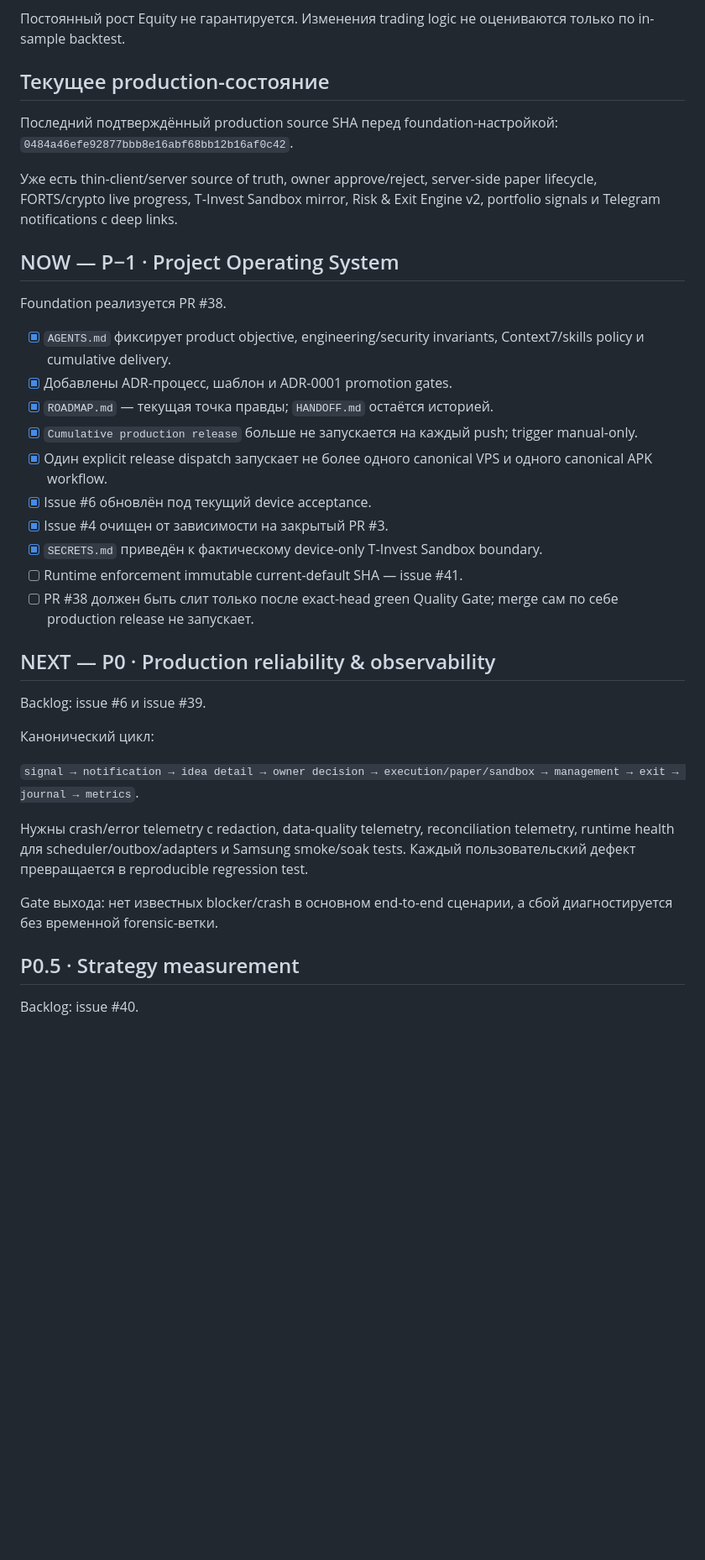
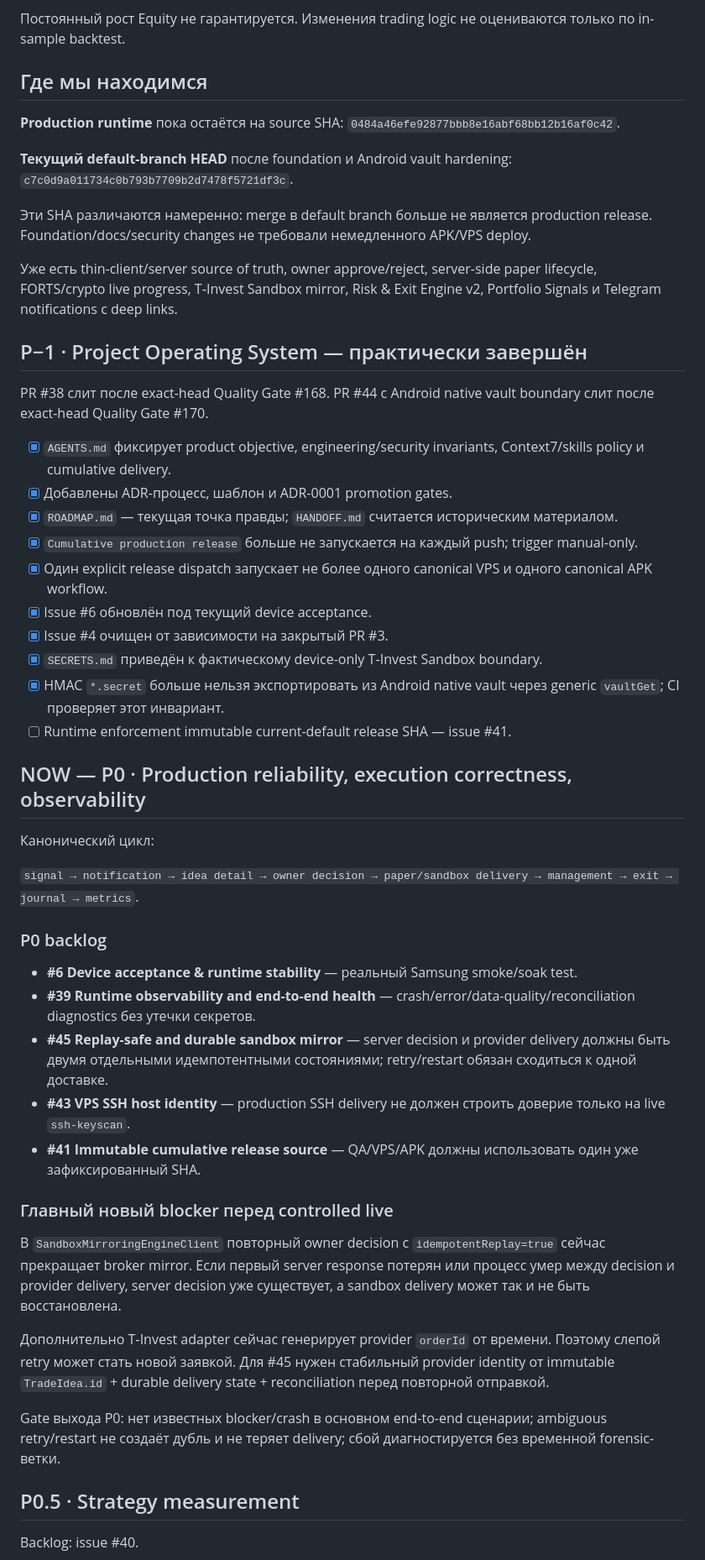
Before and after one commit to compas-psy/signalAI-mobileApp, a Markdown page: docs/ROADMAP.md, the part around the change. Shown at 84% size. Drawn GitHub-style; blank space fills up the shorter version.

Commit message:
docs: refresh roadmap after foundation merges

```diff
--- a/docs/ROADMAP.md
+++ b/docs/ROADMAP.md
@@ -8,39 +8,54 @@ SignalAI должен максимизировать долгосрочный р
 
 Постоянный рост Equity не гарантируется. Изменения trading logic не оцениваются только по in-sample backtest.
 
-## Текущее production-состояние
+## Где мы находимся
 
-Последний подтверждённый production source SHA перед foundation-настройкой:
+**Production runtime** пока остаётся на source SHA:
 `0484a46efe92877bbb8e16abf68bb12b16af0c42`.
 
-Уже есть thin-client/server source of truth, owner approve/reject, server-side paper lifecycle, FORTS/crypto live progress, T‑Invest Sandbox mirror, Risk & Exit Engine v2, portfolio signals и Telegram notifications с deep links.
+**Текущий default-branch HEAD** после foundation и Android vault hardening:
+`c7c0d9a011734c0b793b7709b2d7478f5721df3c`.
 
-## NOW — P−1 · Project Operating System
+Эти SHA различаются намеренно: merge в default branch больше не является production release. Foundation/docs/security changes не требовали немедленного APK/VPS deploy.
 
-Foundation реализуется PR #38.
+Уже есть thin-client/server source of truth, owner approve/reject, server-side paper lifecycle, FORTS/crypto live progress, T‑Invest Sandbox mirror, Risk & Exit Engine v2, Portfolio Signals и Telegram notifications с deep links.
+
+## P−1 · Project Operating System — практически завершён
+
+PR #38 слит после exact-head Quality Gate #168. PR #44 с Android native vault boundary слит после exact-head Quality Gate #170.
 
 - [x] `AGENTS.md` фиксирует product objective, engineering/security invariants, Context7/skills policy и cumulative delivery.
 - [x] Добавлены ADR-процесс, шаблон и ADR-0001 promotion gates.
-- [x] `ROADMAP.md` — текущая точка правды; `HANDOFF.md` остаётся историей.
+- [x] `ROADMAP.md` — текущая точка правды; `HANDOFF.md` считается историческим материалом.
 - [x] `Cumulative production release` больше не запускается на каждый push; trigger manual-only.
 - [x] Один explicit release dispatch запускает не более одного canonical VPS и одного canonical APK workflow.
 - [x] Issue #6 обновлён под текущий device acceptance.
 - [x] Issue #4 очищен от зависимости на закрытый PR #3.
 - [x] `SECRETS.md` приведён к фактическому device-only T‑Invest Sandbox boundary.
-- [ ] Runtime enforcement immutable current-default SHA — issue #41.
-- [ ] PR #38 должен быть слит только после exact-head green Quality Gate; merge сам по себе production release не запускает.
+- [x] HMAC `*.secret` больше нельзя экспортировать из Android native vault через generic `vaultGet`; CI проверяет этот инвариант.
+- [ ] Runtime enforcement immutable current-default release SHA — issue #41.
 
-## NEXT — P0 · Production reliability & observability
-
-Backlog: issue #6 и issue #39.
+## NOW — P0 · Production reliability, execution correctness, observability
 
 Канонический цикл:
 
-`signal → notification → idea detail → owner decision → execution/paper/sandbox → management → exit → journal → metrics`.
+`signal → notification → idea detail → owner decision → paper/sandbox delivery → management → exit → journal → metrics`.
 
-Нужны crash/error telemetry с redaction, data-quality telemetry, reconciliation telemetry, runtime health для scheduler/outbox/adapters и Samsung smoke/soak tests. Каждый пользовательский дефект превращается в reproducible regression test.
+### P0 backlog
 
-Gate выхода: нет известных blocker/crash в основном end-to-end сценарии, а сбой диагностируется без временной forensic-ветки.
+- **#6 Device acceptance & runtime stability** — реальный Samsung smoke/soak test.
+- **#39 Runtime observability and end-to-end health** — crash/error/data-quality/reconciliation diagnostics без утечки секретов.
+- **#45 Replay-safe and durable sandbox mirror** — server decision и provider delivery должны быть двумя отдельными идемпотентными состояниями; retry/restart обязан сходиться к одной доставке.
+- **#43 VPS SSH host identity** — production SSH delivery не должен строить доверие только на live `ssh-keyscan`.
+- **#41 Immutable cumulative release source** — QA/VPS/APK должны использовать один уже зафиксированный SHA.
+
+### Главный новый blocker перед controlled live
+
+В `SandboxMirroringEngineClient` повторный owner decision с `idempotentReplay=true` сейчас прекращает broker mirror. Если первый server response потерян или процесс умер между decision и provider delivery, server decision уже существует, а sandbox delivery может так и не быть восстановлена.
+
+Дополнительно T‑Invest adapter сейчас генерирует provider `orderId` от времени. Поэтому слепой retry может стать новой заявкой. Для #45 нужен стабильный provider identity от immutable `TradeIdea.id` + durable delivery state + reconciliation перед повторной отправкой.
+
+Gate выхода P0: нет известных blocker/crash в основном end-to-end сценарии; ambiguous retry/restart не создаёт дубль и не теряет delivery; сбой диагностируется без временной forensic-ветки.
 
 ## P0.5 · Strategy measurement
 
```
